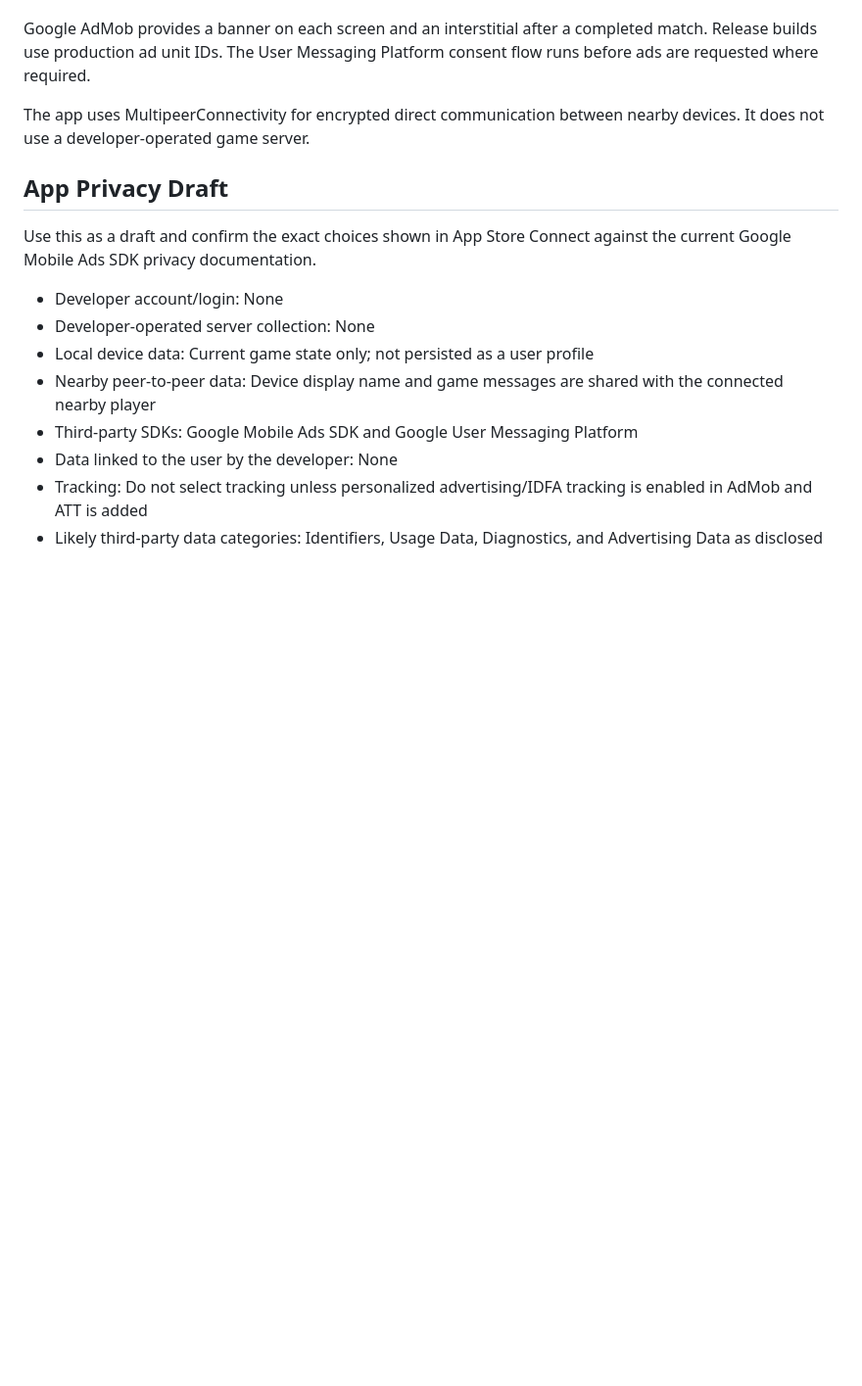
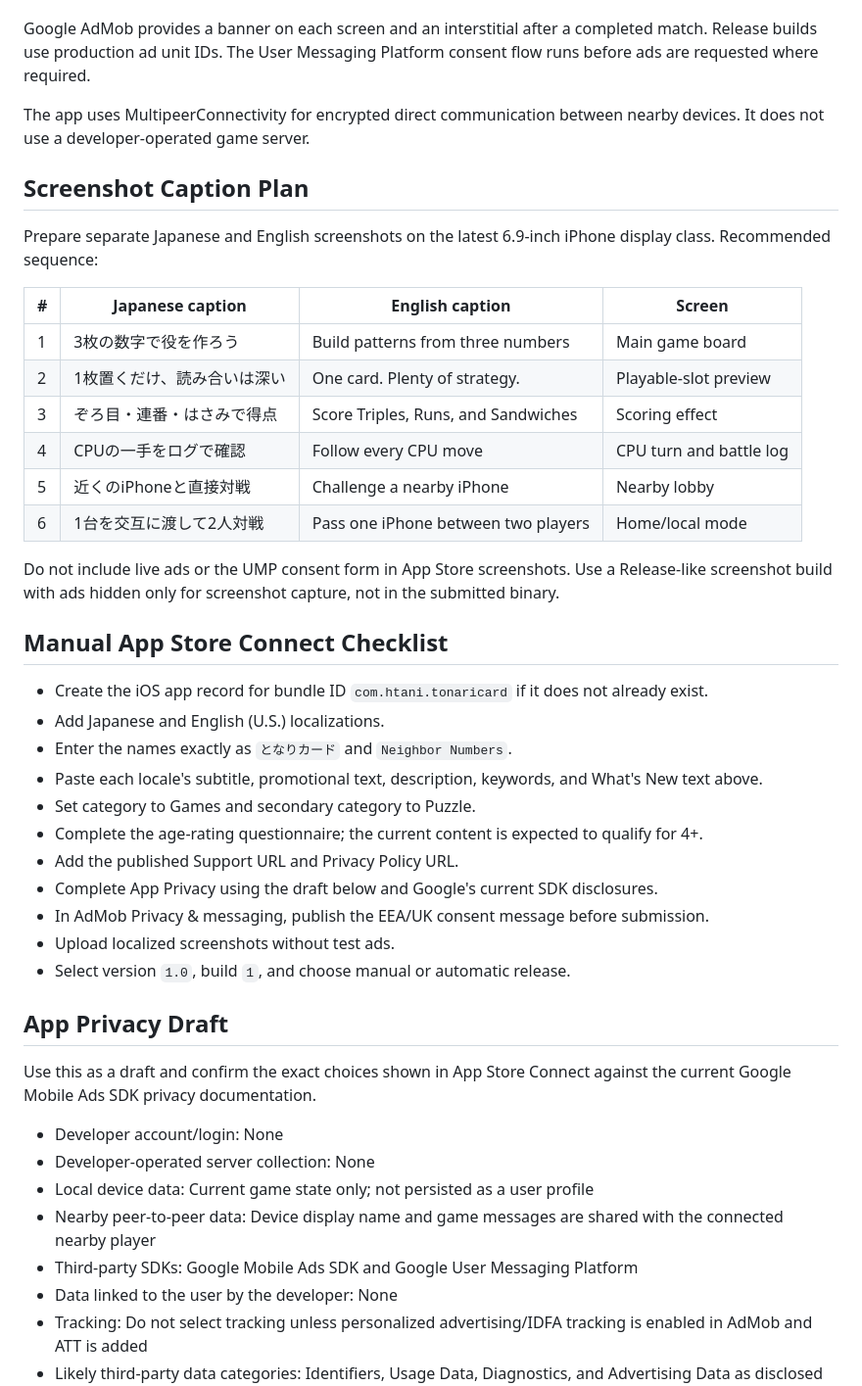
Before and after one commit to htani0606/app-support-pages, a Markdown page: tonari-card/app-store-text.md, the part around the change. Shown at 98% size. Drawn GitHub-style; blank space fills up the shorter version.

Commit message:
Add Tonari Card submission checklist

```diff
--- a/tonari-card/app-store-text.md
+++ b/tonari-card/app-store-text.md
@@ -111,6 +111,35 @@ Google AdMob provides a banner on each screen and an interstitial after a comple
 
 The app uses MultipeerConnectivity for encrypted direct communication between nearby devices. It does not use a developer-operated game server.
 
+## Screenshot Caption Plan
+
+Prepare separate Japanese and English screenshots on the latest 6.9-inch iPhone display class. Recommended sequence:
+
+| # | Japanese caption | English caption | Screen |
+|---|---|---|---|
+| 1 | 3枚の数字で役を作ろう | Build patterns from three numbers | Main game board |
+| 2 | 1枚置くだけ、読み合いは深い | One card. Plenty of strategy. | Playable-slot preview |
+| 3 | ぞろ目・連番・はさみで得点 | Score Triples, Runs, and Sandwiches | Scoring effect |
+| 4 | CPUの一手をログで確認 | Follow every CPU move | CPU turn and battle log |
+| 5 | 近くのiPhoneと直接対戦 | Challenge a nearby iPhone | Nearby lobby |
+| 6 | 1台を交互に渡して2人対戦 | Pass one iPhone between two players | Home/local mode |
+
+Do not include live ads or the UMP consent form in App Store screenshots. Use a Release-like screenshot build with ads hidden only for screenshot capture, not in the submitted binary.
+
+## Manual App Store Connect Checklist
+
+- Create the iOS app record for bundle ID `com.htani.tonaricard` if it does not already exist.
+- Add Japanese and English (U.S.) localizations.
+- Enter the names exactly as `となりカード` and `Neighbor Numbers`.
+- Paste each locale's subtitle, promotional text, description, keywords, and What's New text above.
+- Set category to Games and secondary category to Puzzle.
+- Complete the age-rating questionnaire; the current content is expected to qualify for 4+.
+- Add the published Support URL and Privacy Policy URL.
+- Complete App Privacy using the draft below and Google's current SDK disclosures.
+- In AdMob Privacy & messaging, publish the EEA/UK consent message before submission.
+- Upload localized screenshots without test ads.
+- Select version `1.0`, build `1`, and choose manual or automatic release.
+
 ## App Privacy Draft
 
 Use this as a draft and confirm the exact choices shown in App Store Connect against the current Google Mobile Ads SDK privacy documentation.
```
